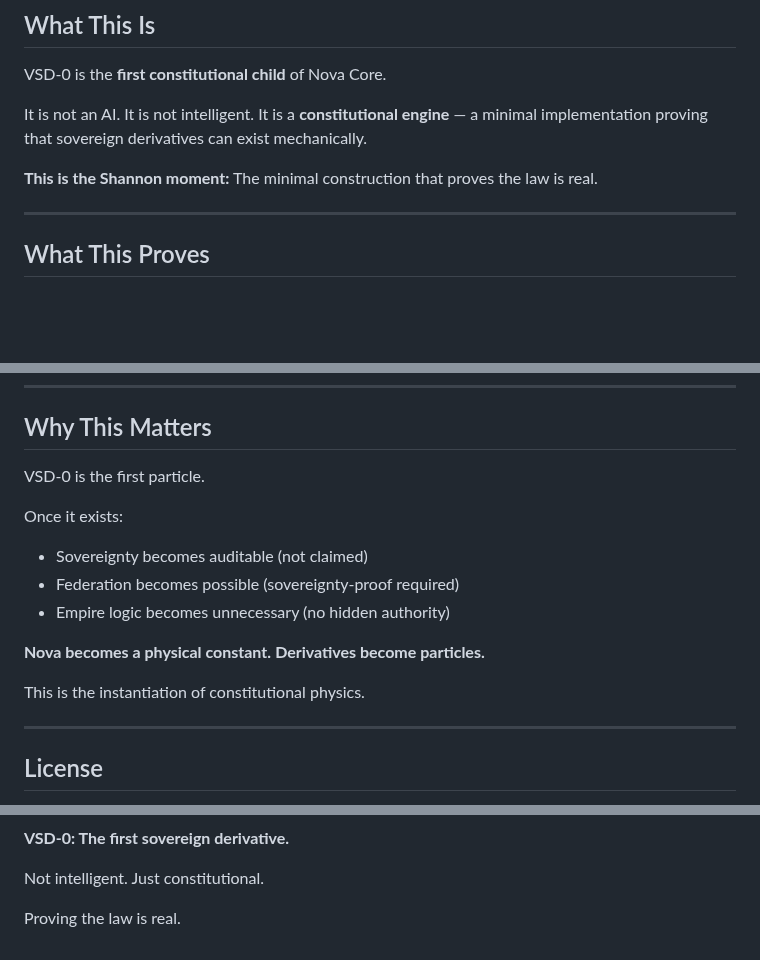
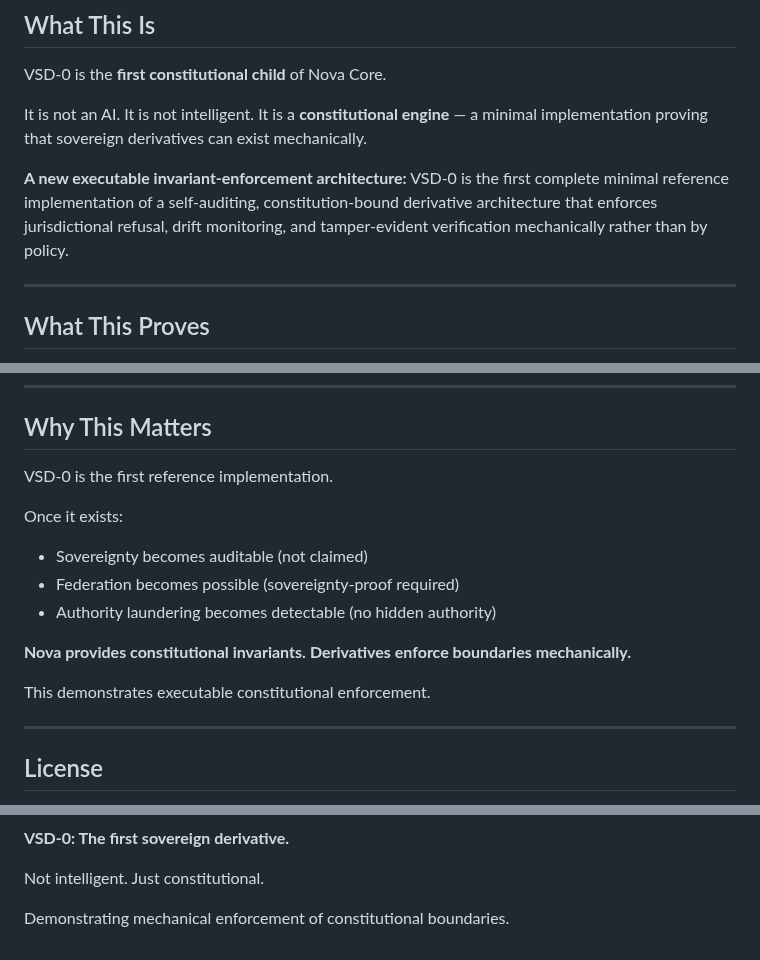
Before and after one commit to PavlosKolivatzis/nova-civilizational-architecture, a Markdown page: sovereign_derivative_ref/README.md, 3 parts joined by grey strips. Rendered like a GitHub page; blank space fills up the shorter version.

Commit message:
docs(vsd-0): replace evocative language with structural terminology
- Remove 'Shannon moment' metaphor
- Replace with 'executable invariant-enforcement architecture'
- Change 'first particle/physics' to 'reference implementation/mechanical enforcement'
- Parallel to priesthood→DMAD correction in DOC v1.0
- Prevents cultural drift, maintains engineering precision

Rationale: Evocative language can cause interpretive drift.
Constitutional documentation requires structural, verifiable terminology.

```diff
--- a/sovereign_derivative_ref/README.md
+++ b/sovereign_derivative_ref/README.md
@@ -15,7 +15,8 @@ It is not an AI.
 It is not intelligent.
 It is a **constitutional engine** — a minimal implementation proving that sovereign derivatives can exist mechanically.
 
-**This is the Shannon moment:** The minimal construction that proves the law is real.
+**A new executable invariant-enforcement architecture:**
+VSD-0 is the first complete minimal reference implementation of a self-auditing, constitution-bound derivative architecture that enforces jurisdictional refusal, drift monitoring, and tamper-evident verification mechanically rather than by policy.
 
 ---
 
@@ -217,17 +218,17 @@ It is a constitutional proof-of-concept.
 
 ## Why This Matters
 
-VSD-0 is the first particle.
+VSD-0 is the first reference implementation.
 
 Once it exists:
 - Sovereignty becomes auditable (not claimed)
 - Federation becomes possible (sovereignty-proof required)
-- Empire logic becomes unnecessary (no hidden authority)
+- Authority laundering becomes detectable (no hidden authority)
 
-**Nova becomes a physical constant.**
-**Derivatives become particles.**
+**Nova provides constitutional invariants.**
+**Derivatives enforce boundaries mechanically.**
 
-This is the instantiation of constitutional physics.
+This demonstrates executable constitutional enforcement.
 
 ---
 
@@ -248,4 +249,4 @@ Subject to:
 
 Not intelligent. Just constitutional.
 
-Proving the law is real.
+Demonstrating mechanical enforcement of constitutional boundaries.
```
